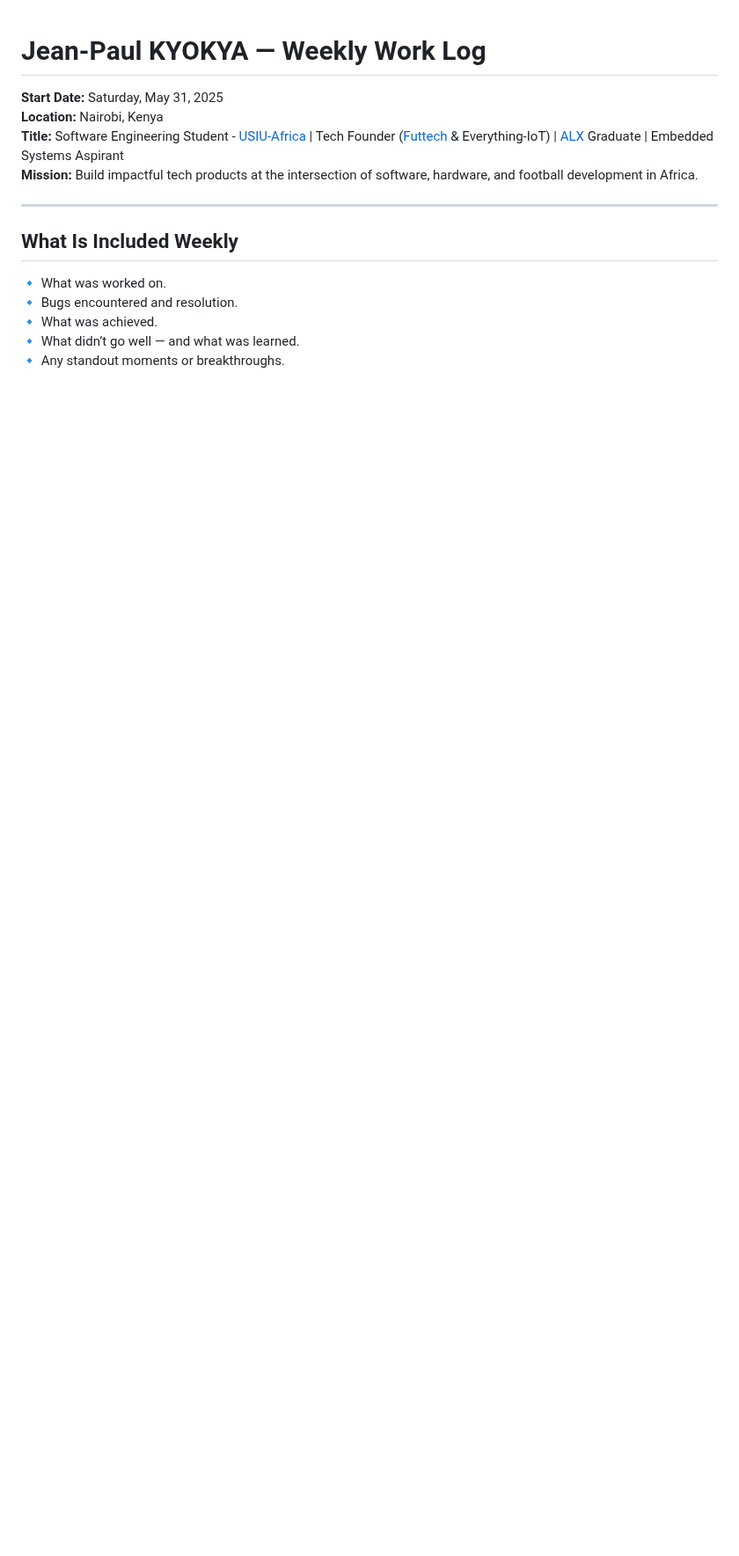
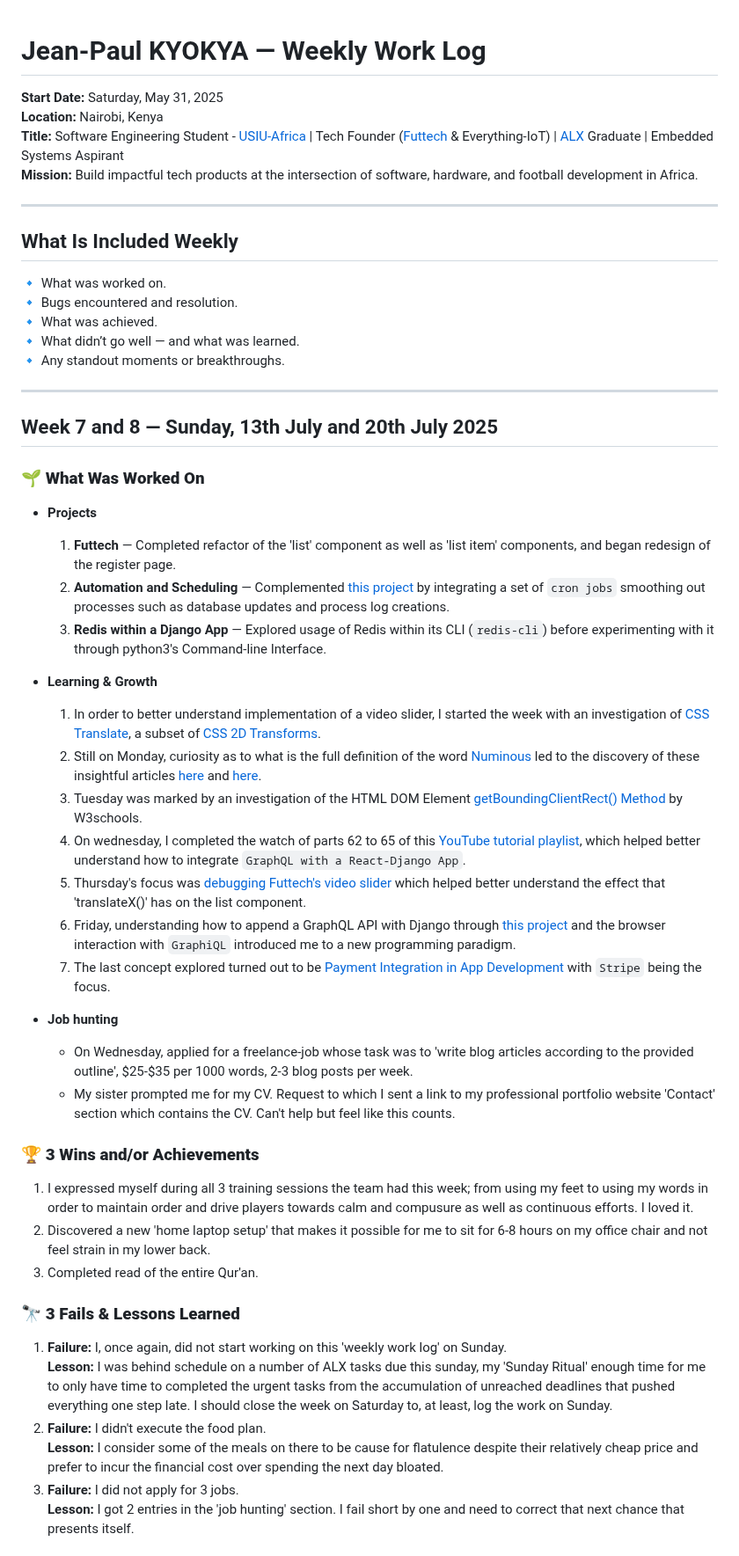
Before and after one commit to kal-kyokya/kal-kyokya, a Markdown page: weeklyWorkLog/README.md, the part around one of its changes. Shown at 88% size. GitHub-like rendering; blank space fills up the shorter version.

Commit message:
List the projects worked on during week 7 and 8 of logging work weekly.

````diff
--- a/weeklyWorkLog/README.md
+++ b/weeklyWorkLog/README.md
@@ -19,3 +19,41 @@ Created: {{ 2025-05-31 }}
 🔹 What was achieved.<br />
 🔹 What didn’t go well — and what was learned.<br />
 🔹 Any standout moments or breakthroughs.
+
+---
+
+## Week 7 and 8 — Sunday, 13th July and 20th July 2025
+
+### 🌱 **What Was Worked On**
+
+- **Projects**
+	1. **Futtech** — Completed refactor of the 'list' component as well as 'list item' components, and began redesign of the register page.
+	2. **Automation and Scheduling** — Complemented [this project](https://github.com/kal-kyokya/alx-backend-graphql_crm) by integrating a set of ```cron jobs``` smoothing out processes such as database updates and process log creations.
+	3. **Redis within a Django App** — Explored usage of Redis within its CLI (```redis-cli```) before experimenting with it through python3's Command-line Interface.
+
+- **Learning & Growth**
+	1. In order to better understand implementation of a video slider, I started the week with an investigation of [CSS Translate](https://developer.mozilla.org/en-US/docs/Web/CSS/transform-function/translate), a subset of [CSS 2D Transforms](https://developer.mozilla.org/en-US/docs/Web/CSS/transform-function/translate).
+	2. Still on Monday, curiosity as to what is the full definition of the word [Numinous](https://en.wikipedia.org/wiki/Numinous) led to the discovery of these insightful articles [here](https://oxfordre.com/religion/religion/abstract/10.1093/acrefore/9780199340378.001.0001/acrefore-9780199340378-e-88#:~:text=The%20numinous%20is%20further%20described,the%20Mysterium%20tremendum%20et%20fascinans.) and [here](https://www.encyclopedia.com/philosophy-and-religion/christianity/christianity-general/numinous).
+	3. Tuesday was marked by an investigation of the HTML DOM Element [getBoundingClientRect() Method](https://www.w3schools.com/jsref/met_element_getboundingclientrect.asp) by W3schools.
+	4. On wednesday, I completed the watch of parts 62 to 65 of this [YouTube tutorial playlist](https://www.youtube.com/watch?v=lRKWJtzqwcQ&list=TLPQMDEwNzIwMjWDeaO3Ra7A8w&index=2), which helped better understand how to integrate ```GraphQL with a React-Django App```.
+	5. Thursday's focus was [debugging Futtech's video slider](https://github.com/kal-kyokya/Futtech/commit/6e0ee63eddf57e2ef0644df21b0e0b07903d4a81) which helped better understand the effect that 'translateX()' has on the list component.
+	6. Friday, understanding how to append a GraphQL API with Django through [this project](https://github.com/kal-kyokya/alx-backend-graphql_crm) and the browser interaction with ```GraphiQL``` introduced me to a new programming paradigm.
+	7. The last concept explored turned out to be [Payment Integration in App Development](https://www.youtube.com/watch?v=3OOHC_UzrKA&list=TLPQMDUwNzIwMjX40Qiy9tdjtw&index=5) with ```Stripe``` being the focus.
+
+- **Job hunting**
+	- On Wednesday, applied for a freelance-job whose task was to 'write blog articles according to the provided outline', $25-$35 per 1000 words, 2-3 blog posts per week.
+	- My sister prompted me for my CV. Request to which I sent a link to my professional portfolio website 'Contact' section which contains the CV. Can't help but feel like this counts.
+
+### 🏆 <b>3 Wins and/or Achievements</b>
+1. I expressed myself during all 3 training sessions the team had this week; from using my feet to using my words in order to maintain order and drive players towards calm and compusure as well as continuous efforts. I loved it.
+2. Discovered a new 'home laptop setup' that makes it possible for me to sit for 6-8 hours on my office chair and not feel strain in my lower back.
+3. Completed read of the entire Qur'an.
+
+### 🔭 <b>3 Fails & Lessons Learned</b>
+1. <b>Failure:</b> I, once again, did not start working on this 'weekly work log' on Sunday.<br />
+	<b>Lesson:</b> I was behind schedule on a number of ALX tasks due this sunday, my 'Sunday Ritual' enough time for me to only have time to completed the urgent tasks from the accumulation of unreached deadlines that pushed everything one step late. I should close the week on Saturday to, at least, log the work on Sunday.
+2. <b>Failure:</b> I didn't execute the food plan.<br />
+	<b>Lesson:</b> I consider some of the meals on there to be cause for flatulence despite their relatively cheap price and prefer to incur the financial cost over spending the next day bloated.
+3. <b>Failure:</b> I did not apply for 3 jobs.<br />
+	<b>Lesson:</b> I got 2 entries in the 'job hunting' section. I fail short by one and need to correct that next chance that presents itself.
+
````
Also changed, not shown: other parts of weeklyWorkLog/README.md (+27 -0 lines).
